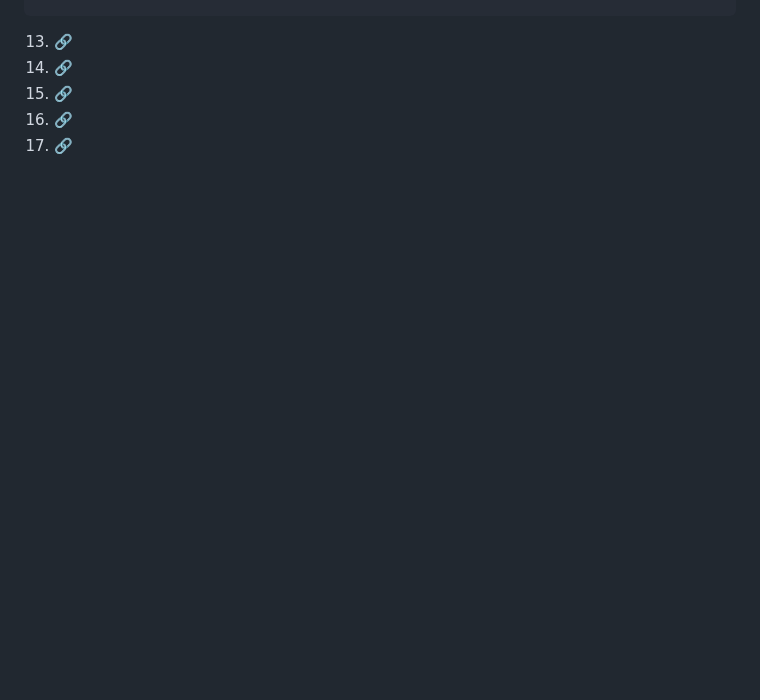
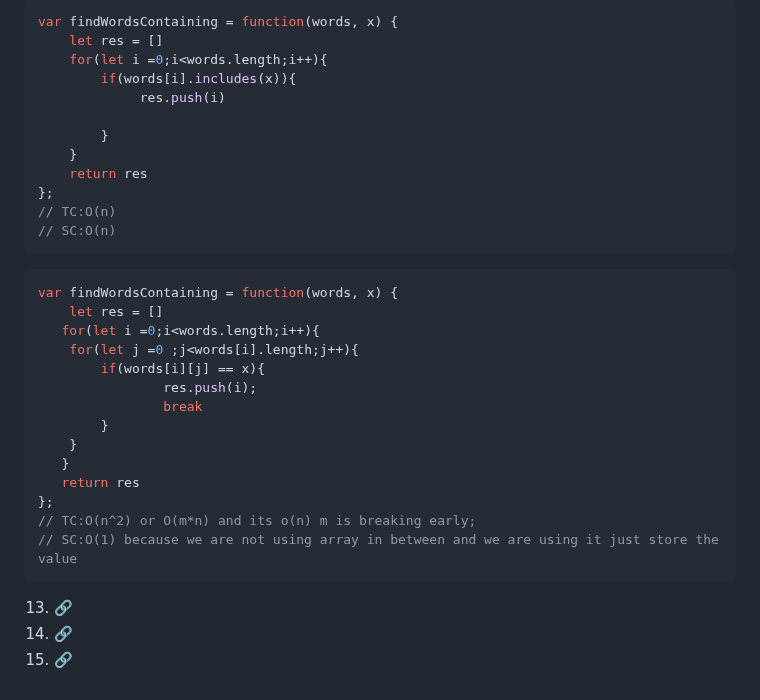
Before and after one commit to omkarmagadumdev/Learning-DSA, a Markdown page: README.md, the part around one of its changes. Drawn GitHub-style; blank space fills up the shorter version.

````diff
--- a/README.md
+++ b/README.md
@@ -970,5 +1035,33 @@ var swapPairs = function(head) {
+```js
+var findWordsContaining = function(words, x) {
+    let res = []
+    for(let i =0;i<words.length;i++){
+        if(words[i].includes(x)){
+             res.push(i)
+
+        }
+    }
+    return res
+};
+// TC:O(n)
+// SC:O(n)
+```
+```js
+var findWordsContaining = function(words, x) {
+    let res = []
+   for(let i =0;i<words.length;i++){
+    for(let j =0 ;j<words[i].length;j++){
+        if(words[i][j] == x){
+                res.push(i);
+                break
+        }
+    }
+   }
+   return res
+};
+// TC:O(n^2) or O(m*n) and its o(n) m is breaking early;
+// SC:O(1) because we are not using array in between and we are using it just store the value
+```
 13. [🔗]()
 13. [🔗]()
 13. [🔗]()
-13. [🔗]()
-13. [🔗]()
````
Also changed, not shown: other parts of README.md (+65 -0 lines).
